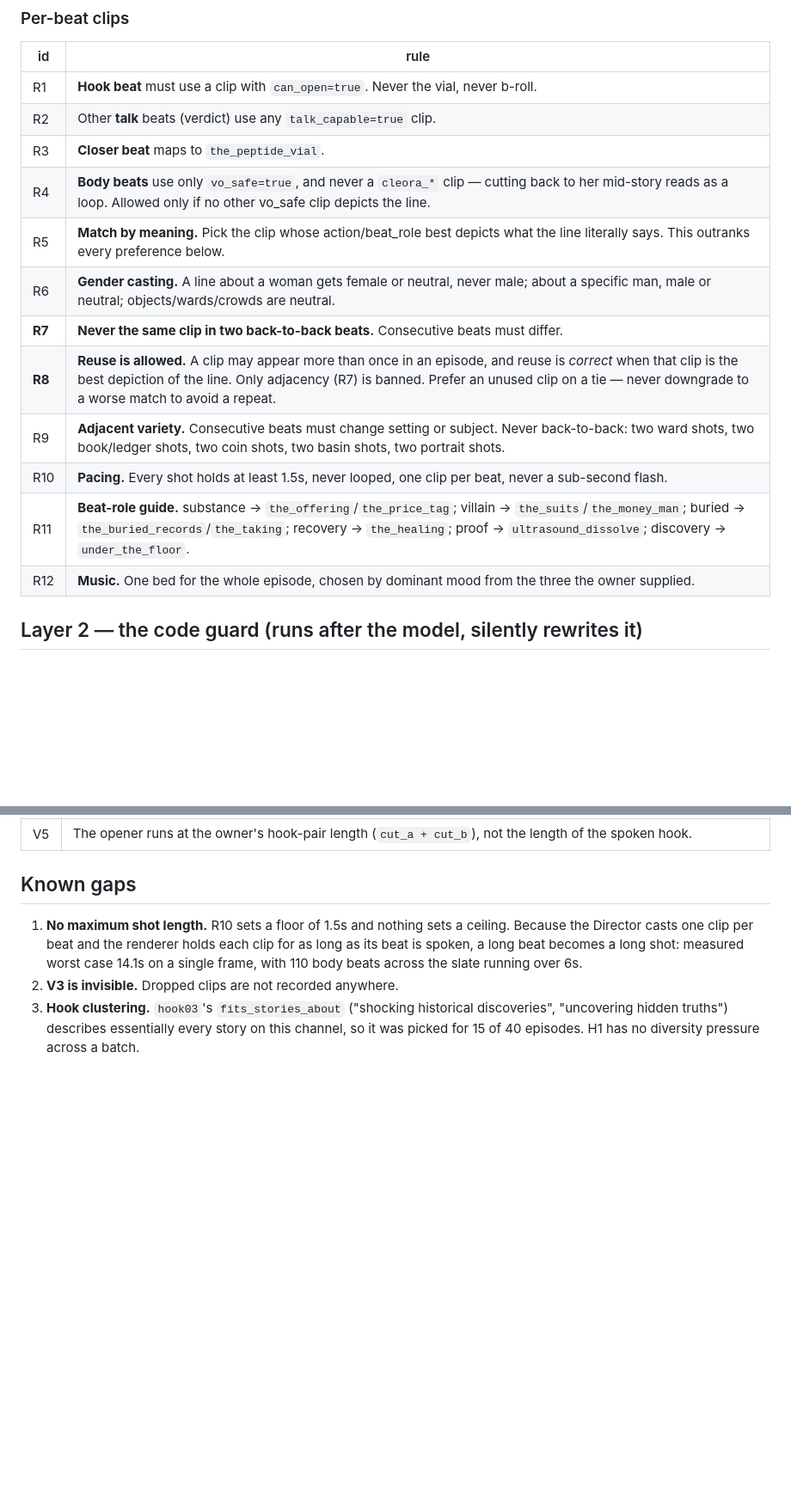
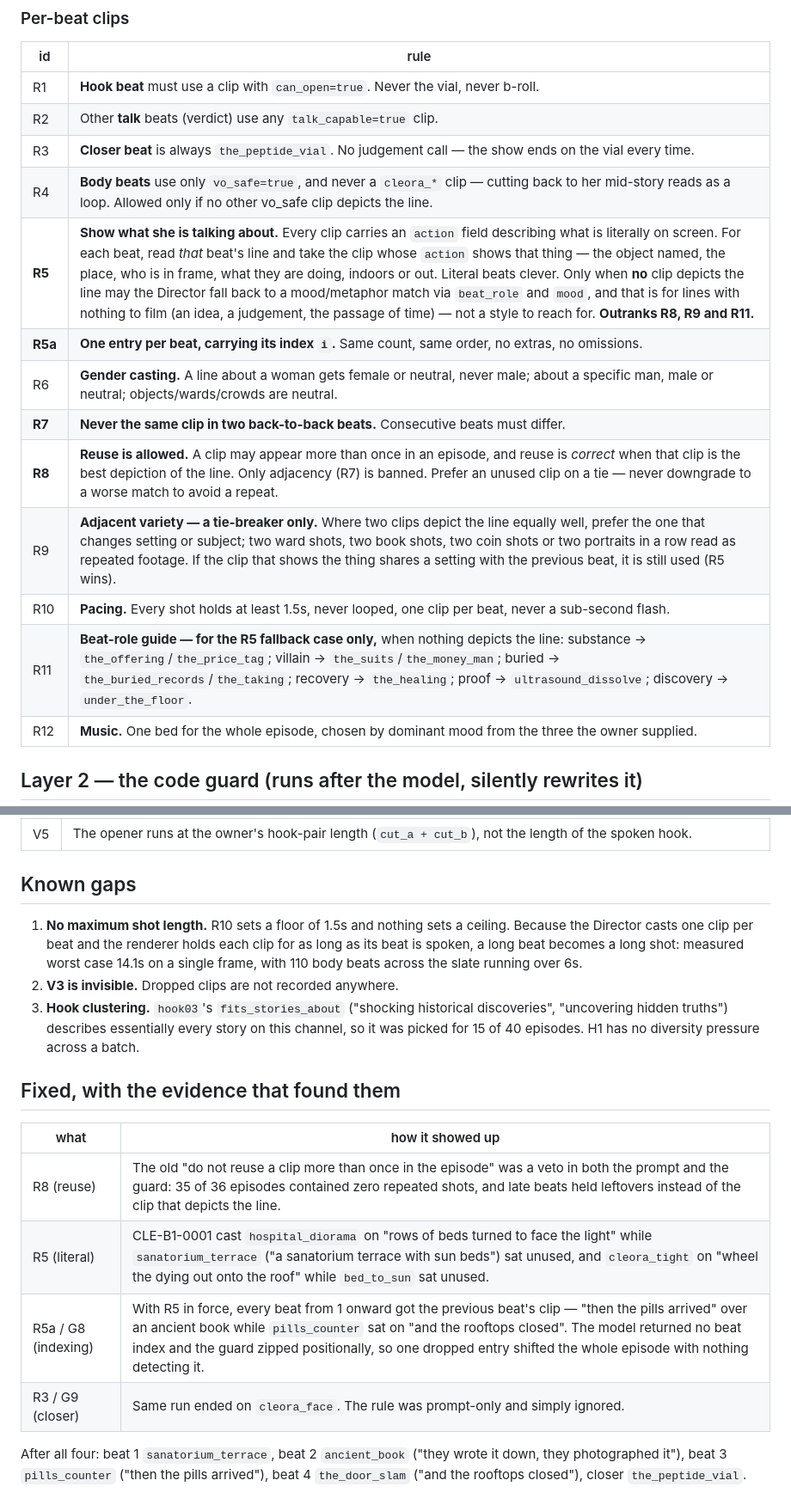
Before and after one commit to garrethdev/carousel-agent, a Markdown page: cleora/rules/DIRECTOR_RULES.md, 2 parts joined by grey strips. Shown at 86% size. Rendered like a GitHub page; blank space fills up the shorter version.

Commit message:
Direct on what is literally on screen; fix beat alignment
Per the owner: show literally what is being talked about, and fall back to an
emotional or metaphorical match only when no clip depicts the line. R5 now names
the clip's `action` field as the literal description to read and outranks the
variety and reuse preferences.

Applying that exposed two failures the pipeline could not see. The model returns
one entry per beat with no index and the guard zipped them positionally, so a
single dropped entry slid every clip one beat down the script silently: on
CLE-B1-0001 "then the pills arrived" landed on an ancient book while
pills_counter sat on "and the rooftops closed". Beats now carry an index the
model echoes back, the guard places clips by it, and a bad index set fails the
episode. The closer rule was prompt-only and was ignored on the same run, ending
the episode on a Cleora shot; it is now forced in code.

CLE-B1-0001 after: sanatorium_terrace on "rows of beds turned to face the light",
ancient_book on "they wrote it down, they photographed it", pills_counter on
"then the pills arrived", the_door_slam on "and the rooftops closed", and
the_peptide_vial on the closer.

Co-Authored-By: Claude Opus 5 <noreply@anthropic.com>
Claude-Session: https://claude.ai/code/session_01VvetDmvpMDrxXPKnKSgm4e

```diff
--- a/cleora/rules/DIRECTOR_RULES.md
+++ b/cleora/rules/DIRECTOR_RULES.md
@@ -36,15 +36,16 @@ sees video, only the written descriptions.
 |----|------|
 | R1 | **Hook beat** must use a clip with `can_open=true`. Never the vial, never b-roll. |
 | R2 | Other **talk** beats (verdict) use any `talk_capable=true` clip. |
-| R3 | **Closer beat** maps to `the_peptide_vial`. |
+| R3 | **Closer beat** is always `the_peptide_vial`. No judgement call — the show ends on the vial every time. |
 | R4 | **Body beats** use only `vo_safe=true`, and never a `cleora_*` clip — cutting back to her mid-story reads as a loop. Allowed only if no other vo_safe clip depicts the line. |
-| R5 | **Match by meaning.** Pick the clip whose action/beat_role best depicts what the line literally says. This outranks every preference below. |
+| **R5** | **Show what she is talking about.** Every clip carries an `action` field describing what is literally on screen. For each beat, read *that* beat's line and take the clip whose `action` shows that thing — the object named, the place, who is in frame, what they are doing, indoors or out. Literal beats clever. Only when **no** clip depicts the line may the Director fall back to a mood/metaphor match via `beat_role` and `mood`, and that is for lines with nothing to film (an idea, a judgement, the passage of time) — not a style to reach for. **Outranks R8, R9 and R11.** |
+| **R5a** | **One entry per beat, carrying its index `i`.** Same count, same order, no extras, no omissions. |
 | R6 | **Gender casting.** A line about a woman gets female or neutral, never male; about a specific man, male or neutral; objects/wards/crowds are neutral. |
 | **R7** | **Never the same clip in two back-to-back beats.** Consecutive beats must differ. |
 | **R8** | **Reuse is allowed.** A clip may appear more than once in an episode, and reuse is *correct* when that clip is the best depiction of the line. Only adjacency (R7) is banned. Prefer an unused clip on a tie — never downgrade to a worse match to avoid a repeat. |
-| R9 | **Adjacent variety.** Consecutive beats must change setting or subject. Never back-to-back: two ward shots, two book/ledger shots, two coin shots, two basin shots, two portrait shots. |
+| R9 | **Adjacent variety — a tie-breaker only.** Where two clips depict the line equally well, prefer the one that changes setting or subject; two ward shots, two book shots, two coin shots or two portraits in a row read as repeated footage. If the clip that shows the thing shares a setting with the previous beat, it is still used (R5 wins). |
 | R10 | **Pacing.** Every shot holds at least 1.5s, never looped, one clip per beat, never a sub-second flash. |
-| R11 | **Beat-role guide.** substance → `the_offering`/`the_price_tag`; villain → `the_suits`/`the_money_man`; buried → `the_buried_records`/`the_taking`; recovery → `the_healing`; proof → `ultrasound_dissolve`; discovery → `under_the_floor`. |
+| R11 | **Beat-role guide — for the R5 fallback case only,** when nothing depicts the line: substance → `the_offering`/`the_price_tag`; villain → `the_suits`/`the_money_man`; buried → `the_buried_records`/`the_taking`; recovery → `the_healing`; proof → `ultrasound_dissolve`; discovery → `under_the_floor`. |
 | R12 | **Music.** One bed for the whole episode, chosen by dominant mood from the three the owner supplied. |
 
 ## Layer 2 — the code guard (runs after the model, silently rewrites it)
@@ -83,3 +86,16 @@ Node **Build EDL + No-Repeat Guard**.
 3. **Hook clustering.** `hook03`'s `fits_stories_about` ("shocking historical discoveries",
    "uncovering hidden truths") describes essentially every story on this channel, so it was picked
    for 15 of 40 episodes. H1 has no diversity pressure across a batch.
+
+## Fixed, with the evidence that found them
+
+| what | how it showed up |
+|---|---|
+| R8 (reuse) | The old "do not reuse a clip more than once in the episode" was a veto in both the prompt and the guard: 35 of 36 episodes contained zero repeated shots, and late beats held leftovers instead of the clip that depicts the line. |
+| R5 (literal) | CLE-B1-0001 cast `hospital_diorama` on "rows of beds turned to face the light" while `sanatorium_terrace` ("a sanatorium terrace with sun beds") sat unused, and `cleora_tight` on "wheel the dying out onto the roof" while `bed_to_sun` sat unused. |
+| R5a / G8 (indexing) | With R5 in force, every beat from 1 onward got the previous beat's clip — "then the pills arrived" over an ancient book while `pills_counter` sat on "and the rooftops closed". The model returned no beat index and the guard zipped positionally, so one dropped entry shifted the whole episode with nothing detecting it. |
+| R3 / G9 (closer) | Same run ended on `cleora_face`. The rule was prompt-only and simply ignored. |
+
+After all four: beat 1 `sanatorium_terrace`, beat 2 `ancient_book` ("they wrote it down, they
+photographed it"), beat 3 `pills_counter` ("then the pills arrived"), beat 4 `the_door_slam` ("and the
+rooftops closed"), closer `the_peptide_vial`.
```
Also changed, not shown: other parts of cleora/rules/DIRECTOR_RULES.md (+3 -1 lines).
